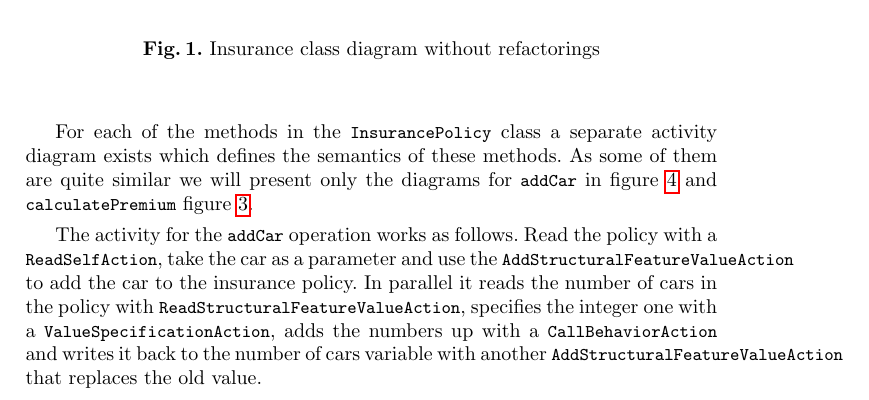
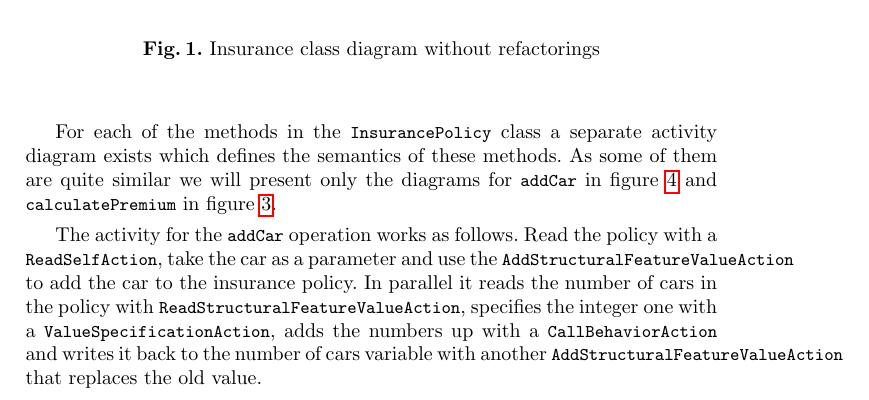
Before and after one commit to lanoxx/fuml-refactoring, a LaTeX thesis (docs/refactorings.tex): part of page 5 of 13, cut so that both start at the same text. Compiled offline with pdfLaTeX.

Commit message:
Fix typo

```diff
--- a/docs/refactorings.tex
+++ b/docs/refactorings.tex
@@ -225,7 +225,7 @@ the refactored class diagram.
 
 For each of the methods in the \lstinline|InsurancePolicy| class a separate activity diagram exists which defines the semantics
 of these methods. As some of them are quite similar we will present only the diagrams for \lstinline|addCar| in figure
-\ref{fig:addCar} and \lstinline|calculatePremium| figure \ref{fig:calculatePremium}.
+\ref{fig:addCar} and \lstinline|calculatePremium| in figure \ref{fig:calculatePremium}.
 
 The activity for the \lstinline|addCar| operation works as follows. Read the policy with a \lstinline|ReadSelfAction|, take the
 car as a parameter and use the \lstinline|AddStructuralFeatureValueAction| to add the car to the insurance policy. In parallel
```
